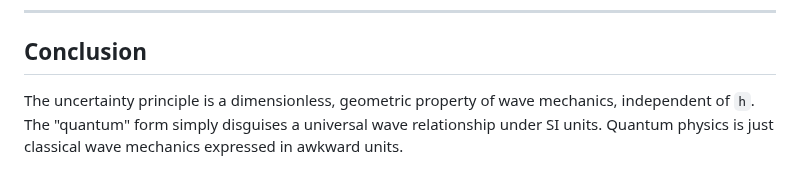
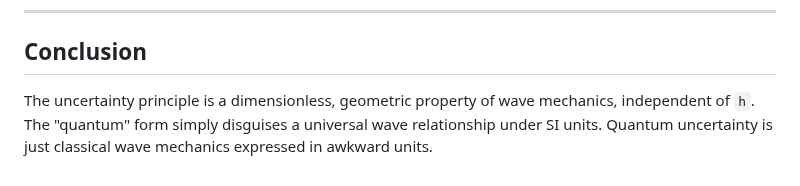
Before and after one commit to BuckRogers1965/Physics-Unit-Coordinate-System, a Markdown page: docs/The_Quantum_Uncertainty_Principle_Is_Classic_Wave_Mechanics.md, the part around the change. GitHub-like rendering.

Commit message:
Adding a paper on quantum uncertainty as classic wave uncertainty.

```diff
--- a/docs/The_Quantum_Uncertainty_Principle_Is_Classic_Wave_Mechanics.md
+++ b/docs/The_Quantum_Uncertainty_Principle_Is_Classic_Wave_Mechanics.md
@@ -219,4 +219,4 @@ This example demonstrates how the classical uncertainty product Δx · Δp for a
 
 ## Conclusion
 
-The uncertainty principle is a dimensionless, geometric property of wave mechanics, independent of `h`. The "quantum" form simply disguises a universal wave relationship under SI units. Quantum physics is just classical wave mechanics expressed in awkward units.
+The uncertainty principle is a dimensionless, geometric property of wave mechanics, independent of `h`. The "quantum" form simply disguises a universal wave relationship under SI units. Quantum uncertainty is just classical wave mechanics expressed in awkward units.
```
